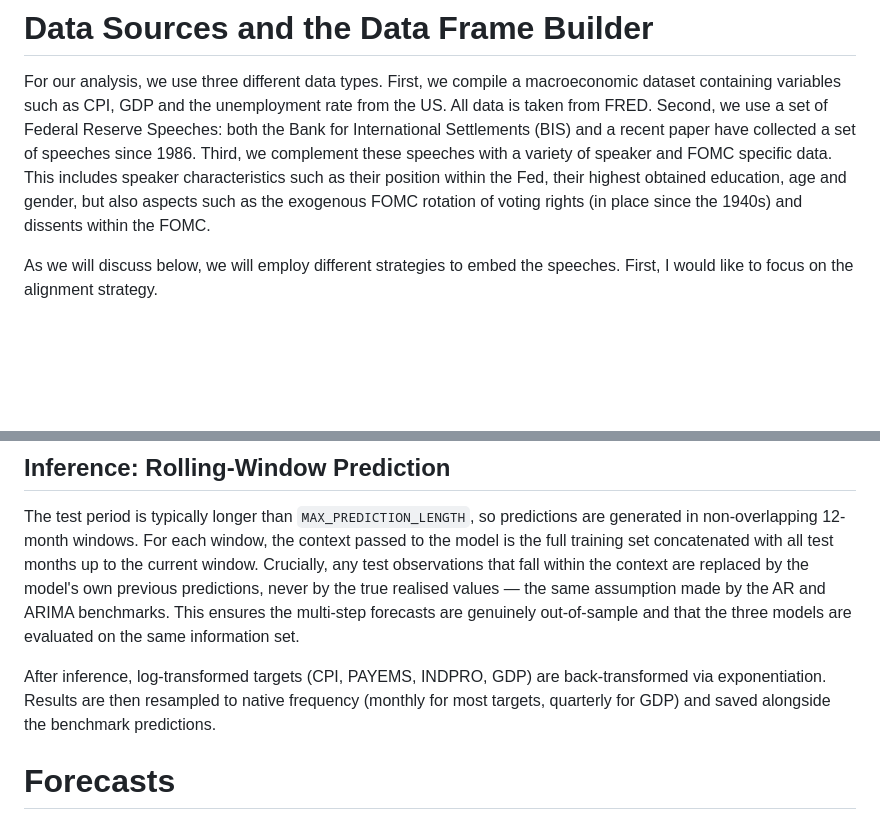
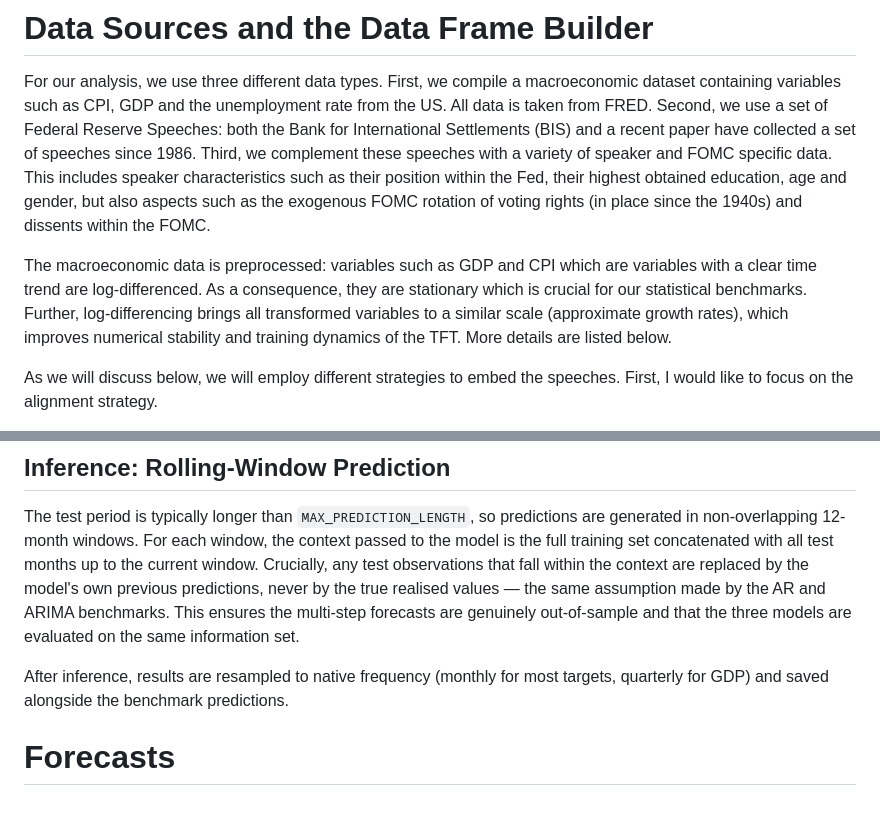
Before and after one commit to minnaheim/aml2026-group-3, a Markdown page: PREPARE_PRESENTATION.md, 2 parts joined by grey strips. Drawn GitHub-style; blank space fills up the shorter version.

```diff
--- a/PREPARE_PRESENTATION.md
+++ b/PREPARE_PRESENTATION.md
@@ -3,6 +3,8 @@
 # Data Sources and the Data Frame Builder
 
 For our analysis, we use three different data types. First, we compile a macroeconomic dataset containing variables such as CPI, GDP and the unemployment rate from the US. All data is taken from FRED. Second, we use a set of Federal Reserve Speeches: both the Bank for International Settlements (BIS) and a recent paper have collected a set of speeches since 1986. Third, we complement these speeches with a variety of speaker and FOMC specific data. This includes speaker characteristics such as their position within the Fed, their highest obtained education, age and gender, but also aspects such as the exogenous FOMC rotation of voting rights (in place since the 1940s) and dissents within the FOMC.
+
+The macroeconomic data is preprocessed: variables such as GDP and CPI which are variables with a clear time trend are log-differenced. As a consequence, they are stationary which is crucial for our statistical benchmarks. Further, log-differencing brings all transformed variables to a similar scale (approximate growth rates), which improves numerical stability and training dynamics of the TFT. More details are listed below.
 
 As we will discuss below, we will employ different strategies to embed the speeches. First, I would like to focus on the alignment strategy.
 
@@ -142,7 +125,7 @@ The training split is itself divided into a fitting window and a validation wind
 
 The test period is typically longer than `MAX_PREDICTION_LENGTH`, so predictions are generated in non-overlapping 12-month windows. For each window, the context passed to the model is the full training set concatenated with all test months up to the current window. Crucially, any test observations that fall within the context are replaced by the model's own previous predictions, never by the true realised values — the same assumption made by the AR and ARIMA benchmarks. This ensures the multi-step forecasts are genuinely out-of-sample and that the three models are evaluated on the same information set.
 
-After inference, log-transformed targets (CPI, PAYEMS, INDPRO, GDP) are back-transformed via exponentiation. Results are then resampled to native frequency (monthly for most targets, quarterly for GDP) and saved alongside the benchmark predictions.
+After inference, results are resampled to native frequency (monthly for most targets, quarterly for GDP) and saved alongside the benchmark predictions.
 
 # Forecasts
 Bringing it all together
```
Also changed, not shown: other parts of PREPARE_PRESENTATION.md (+17 -36 lines).
